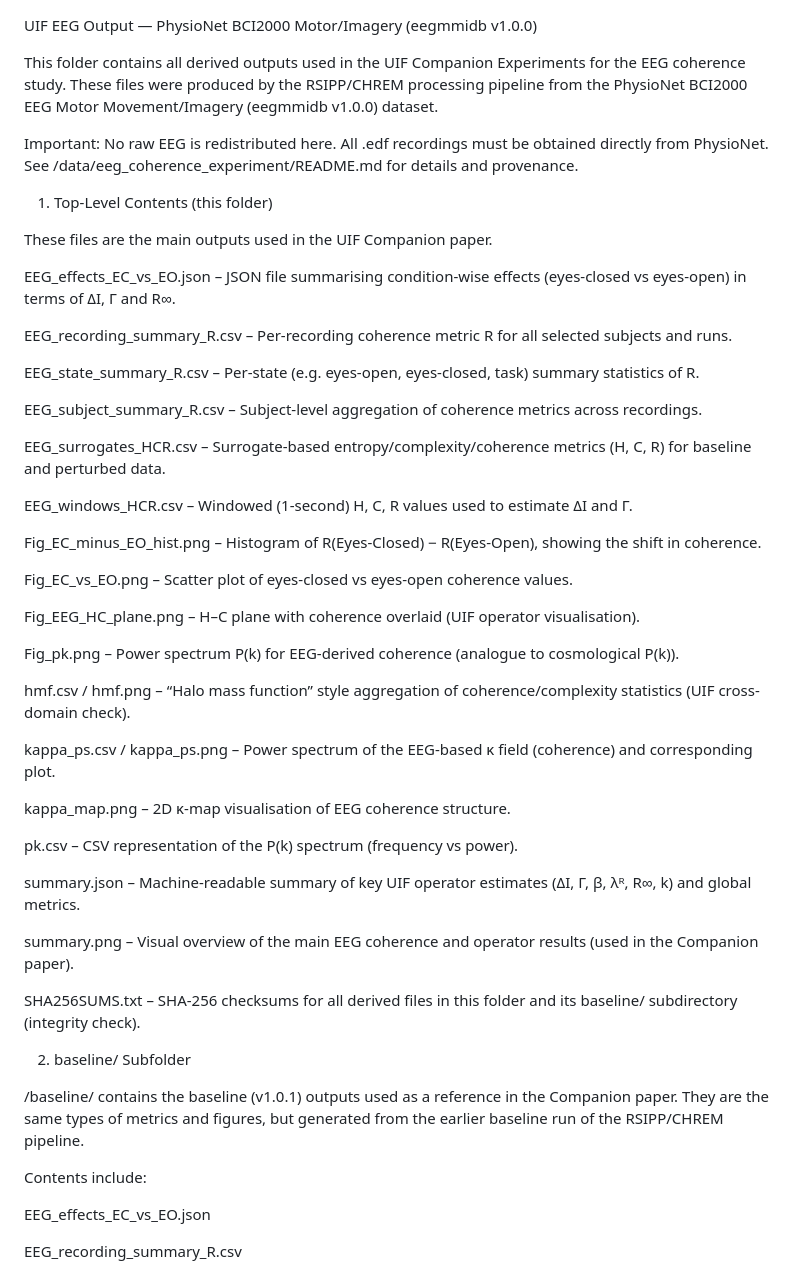
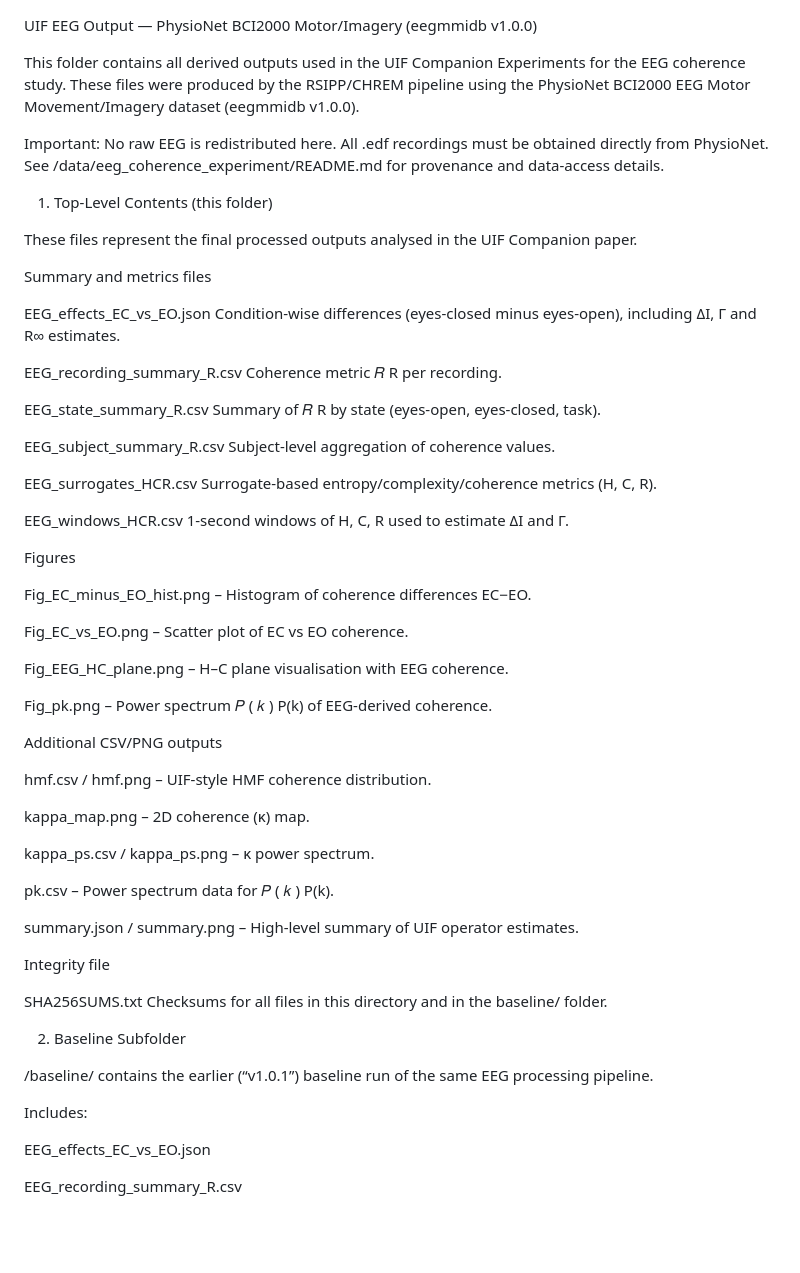
Before and after one commit to stuart-hiles/UIF, a Markdown page: output/eeg_coherence_experiment/README.md, the part around one of its changes. GitHub-like rendering; blank space fills up the shorter version.

```diff
--- a/output/eeg_coherence_experiment/README.md
+++ b/output/eeg_coherence_experiment/README.md
@@ -1,69 +1,81 @@
 UIF EEG Output — PhysioNet BCI2000 Motor/Imagery (eegmmidb v1.0.0)
 
-This folder contains all derived outputs used in the UIF Companion Experiments for the EEG coherence study. These files were produced by the RSIPP/CHREM processing pipeline from the PhysioNet BCI2000 EEG Motor Movement/Imagery (eegmmidb v1.0.0) dataset.
+This folder contains all derived outputs used in the UIF Companion Experiments for the EEG coherence study.
+These files were produced by the RSIPP/CHREM pipeline using the PhysioNet BCI2000 EEG Motor Movement/Imagery dataset (eegmmidb v1.0.0).
 
-Important: No raw EEG is redistributed here. All .edf recordings must be obtained directly from PhysioNet. See /data/eeg_coherence_experiment/README.md for details and provenance.
+Important: No raw EEG is redistributed here. All .edf recordings must be obtained directly from PhysioNet.
+See /data/eeg_coherence_experiment/README.md for provenance and data-access details.
 
 1. Top-Level Contents (this folder)
 
-These files are the main outputs used in the UIF Companion paper.
+These files represent the final processed outputs analysed in the UIF Companion paper.
+
+Summary and metrics files
 
 EEG_effects_EC_vs_EO.json
-– JSON file summarising condition-wise effects (eyes-closed vs eyes-open) in terms of ΔI, Γ and R∞.
+Condition-wise differences (eyes-closed minus eyes-open), including ΔI, Γ and R∞ estimates.
 
 EEG_recording_summary_R.csv
-– Per-recording coherence metric R for all selected subjects and runs.
+Coherence metric
+𝑅
+R per recording.
 
 EEG_state_summary_R.csv
-– Per-state (e.g. eyes-open, eyes-closed, task) summary statistics of R.
+Summary of
+𝑅
+R by state (eyes-open, eyes-closed, task).
 
 EEG_subject_summary_R.csv
-– Subject-level aggregation of coherence metrics across recordings.
+Subject-level aggregation of coherence values.
 
 EEG_surrogates_HCR.csv
-– Surrogate-based entropy/complexity/coherence metrics (H, C, R) for baseline and perturbed data.
+Surrogate-based entropy/complexity/coherence metrics (H, C, R).
 
 EEG_windows_HCR.csv
-– Windowed (1-second) H, C, R values used to estimate ΔI and Γ.
+1-second windows of H, C, R used to estimate ΔI and Γ.
 
-Fig_EC_minus_EO_hist.png
-– Histogram of R(Eyes-Closed) − R(Eyes-Open), showing the shift in coherence.
+Figures
 
-Fig_EC_vs_EO.png
-– Scatter plot of eyes-closed vs eyes-open coherence values.
+Fig_EC_minus_EO_hist.png – Histogram of coherence differences EC−EO.
 
-Fig_EEG_HC_plane.png
-– H–C plane with coherence overlaid (UIF operator visualisation).
+Fig_EC_vs_EO.png – Scatter plot of EC vs EO coherence.
 
-Fig_pk.png
-– Power spectrum P(k) for EEG-derived coherence (analogue to cosmological P(k)).
+Fig_EEG_HC_plane.png – H–C plane visualisation with EEG coherence.
 
-hmf.csv / hmf.png
-– “Halo mass function” style aggregation of coherence/complexity statistics (UIF cross-domain check).
+Fig_pk.png – Power spectrum
+𝑃
+(
+𝑘
+)
+P(k) of EEG-derived coherence.
 
-kappa_ps.csv / kappa_ps.png
-– Power spectrum of the EEG-based κ field (coherence) and corresponding plot.
+Additional CSV/PNG outputs
 
-kappa_map.png
-– 2D κ-map visualisation of EEG coherence structure.
+hmf.csv / hmf.png – UIF-style HMF coherence distribution.
 
-pk.csv
-– CSV representation of the P(k) spectrum (frequency vs power).
+kappa_map.png – 2D coherence (κ) map.
 
-summary.json
-– Machine-readable summary of key UIF operator estimates (ΔI, Γ, β, λᴿ, R∞, k) and global metrics.
+kappa_ps.csv / kappa_ps.png – κ power spectrum.
 
-summary.png
-– Visual overview of the main EEG coherence and operator results (used in the Companion paper).
+pk.csv – Power spectrum data for
+𝑃
+(
+𝑘
+)
+P(k).
+
+summary.json / summary.png – High-level summary of UIF operator estimates.
+
+Integrity file
 
 SHA256SUMS.txt
-– SHA-256 checksums for all derived files in this folder and its baseline/ subdirectory (integrity check).
+Checksums for all files in this directory and in the baseline/ folder.
 
-2. baseline/ Subfolder
+2. Baseline Subfolder
 
-/baseline/ contains the baseline (v1.0.1) outputs used as a reference in the Companion paper. They are the same types of metrics and figures, but generated from the earlier baseline run of the RSIPP/CHREM pipeline.
+/baseline/ contains the earlier (“v1.0.1”) baseline run of the same EEG processing pipeline.
 
-Contents include:
+Includes:
 
 EEG_effects_EC_vs_EO.json
 
```
Also changed, not shown: other parts of output/eeg_coherence_experiment/README.md (+31 -42 lines).
